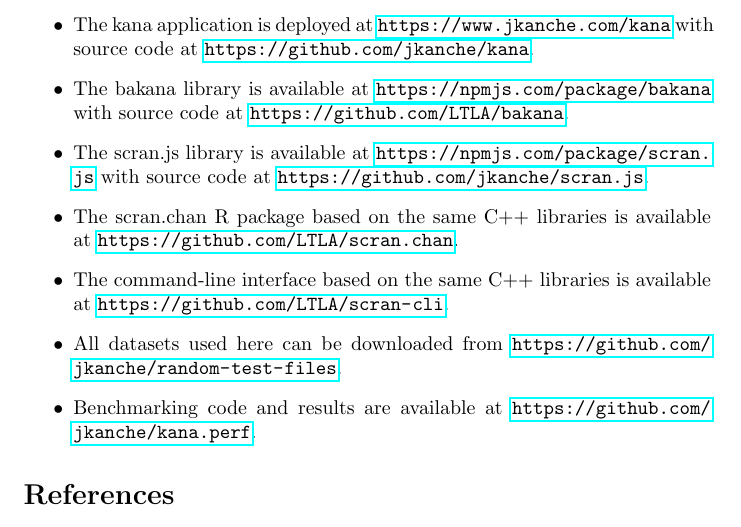
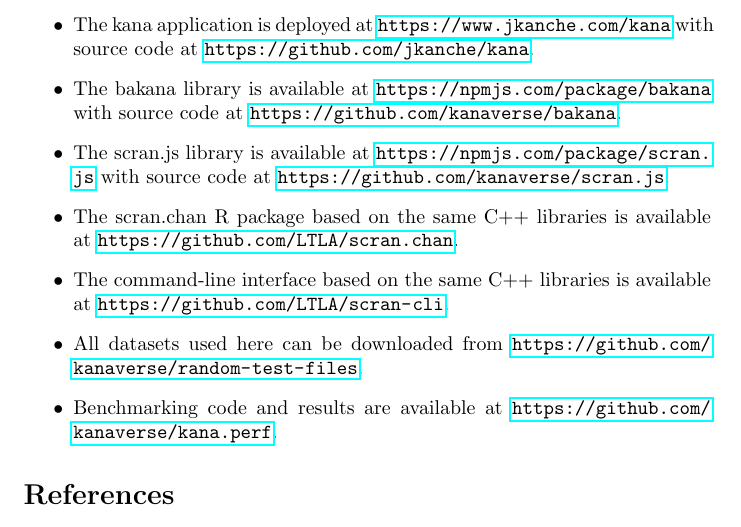
Before and after one commit to kanaverse/kana-paper, a LaTeX paper (main.tex): part of page 13 of 19, cut so that both start at the same text. Compiled offline with pdfLaTeX.

Commit message:
Updated the URL for GitHub repos.

```diff
--- a/main.tex
+++ b/main.tex
@@ -445,12 +445,12 @@
 
 \begin{itemize}
 \item The kana application is deployed at \url{https://www.jkanche.com/kana} with source code at \url{https://github.com/jkanche/kana}.
-\item The bakana library is available at \url{https://npmjs.com/package/bakana} with source code at \url{https://github.com/LTLA/bakana}.
-\item The scran.js library is available at \url{https://npmjs.com/package/scran.js} with source code at \url{https://github.com/jkanche/scran.js}.
+\item The bakana library is available at \url{https://npmjs.com/package/bakana} with source code at \url{https://github.com/kanaverse/bakana}.
+\item The scran.js library is available at \url{https://npmjs.com/package/scran.js} with source code at \url{https://github.com/kanaverse/scran.js}.
 \item The scran.chan R package based on the same C++ libraries is available at \url{https://github.com/LTLA/scran.chan}.
 \item The command-line interface based on the same C++ libraries is available at \url{https://github.com/LTLA/scran-cli}.
-\item All datasets used here can be downloaded from \url{https://github.com/jkanche/random-test-files}.
-\item Benchmarking code and results are available at \url{https://github.com/jkanche/kana.perf}.
+\item All datasets used here can be downloaded from \url{https://github.com/kanaverse/random-test-files}.
+\item Benchmarking code and results are available at \url{https://github.com/kanaverse/kana.perf}.
 \end{itemize}
 
 \bibliography{ref.bib}
```
